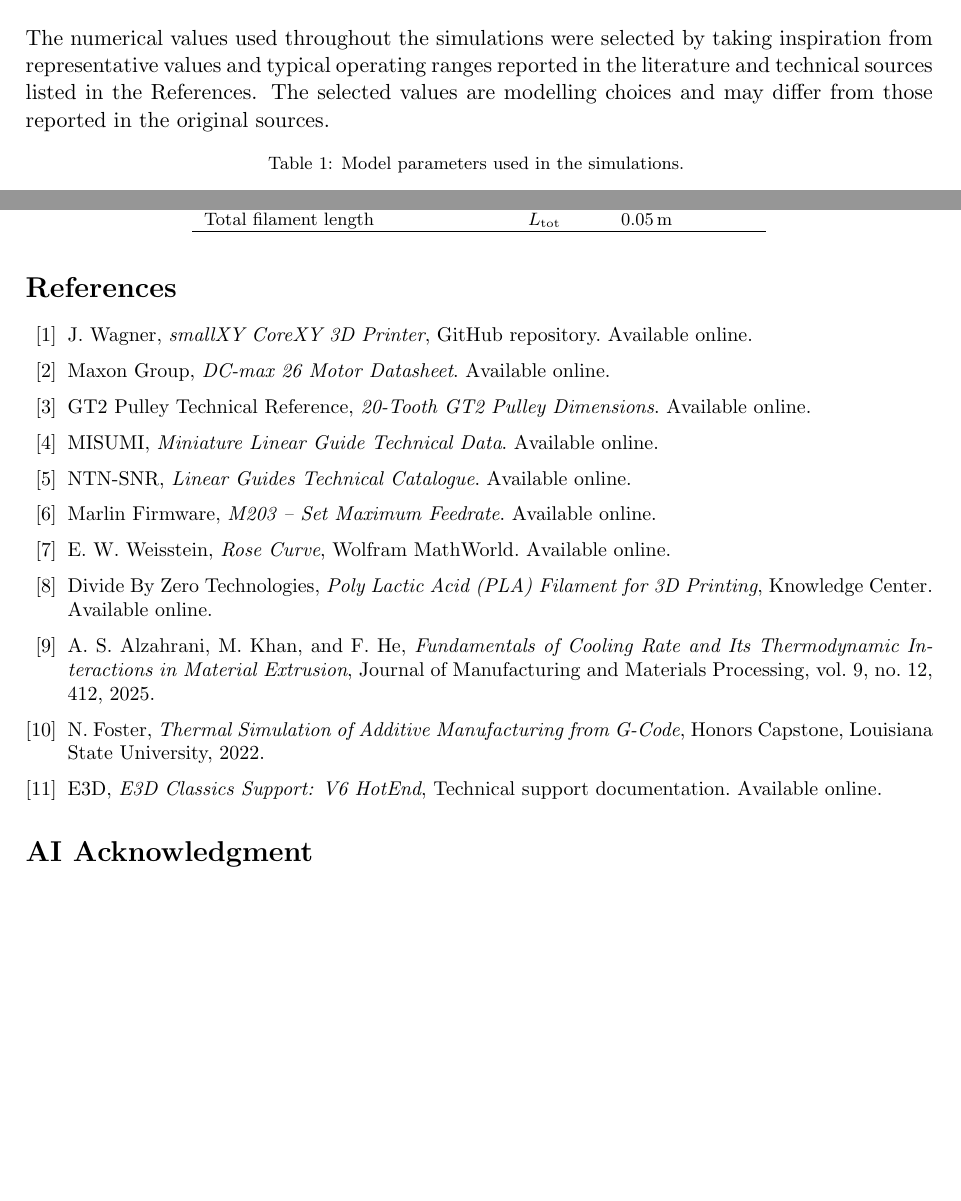
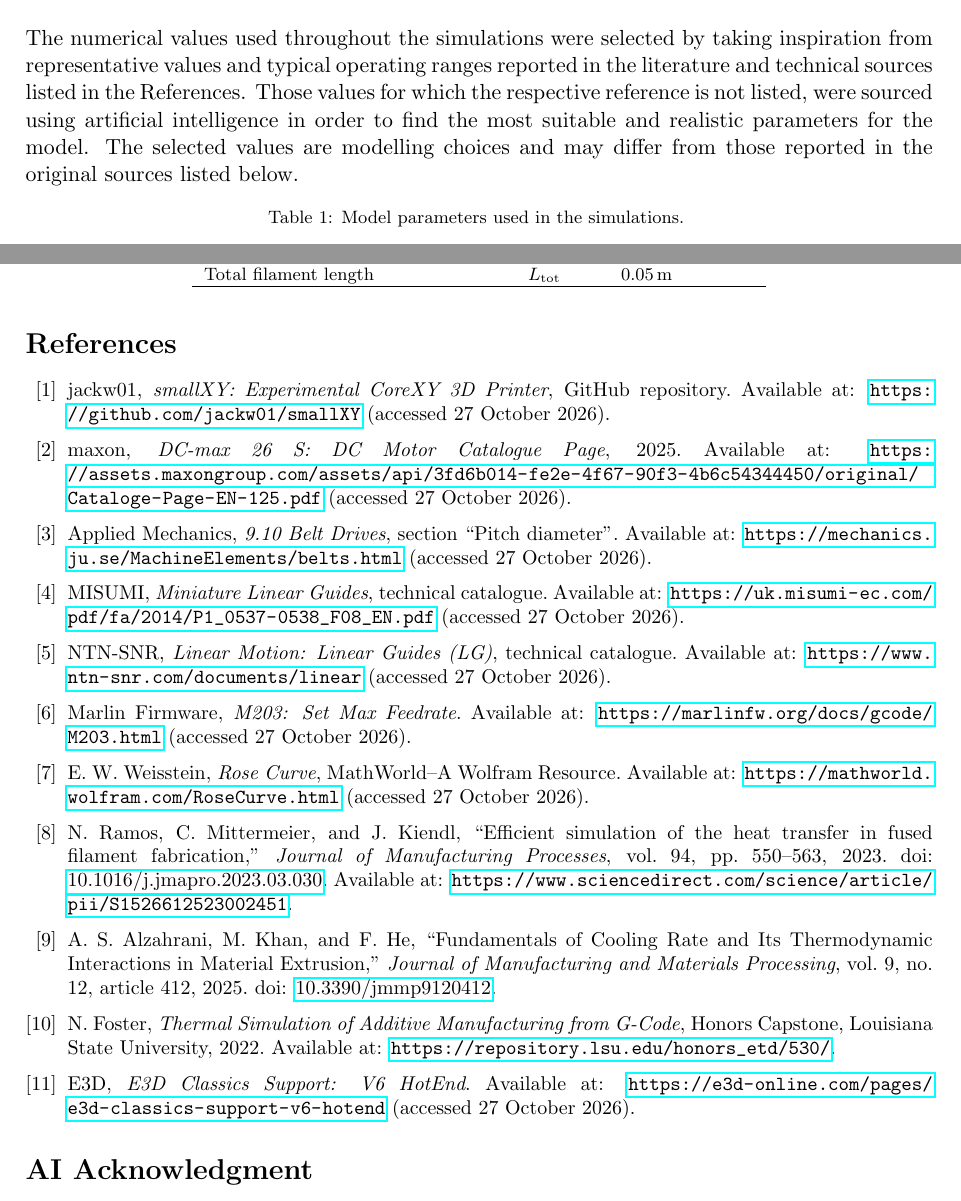
Before and after one commit to Stefano-Natalucci/Modelling-Mini-Project-G37, a LaTeX document (main.tex): two parts of pages 19 and 20 of 20, joined at a grey line, cut so that both start at the same text, the shorter picture padded with empty space. Compiled offline with pdfLaTeX.

Commit message:
Last corrections

```diff
--- a/main.tex
+++ b/main.tex
@@ -1619,8 +1619,10 @@ only from the measured motor-angle variations, without using Cartesian position
 
 The numerical values used throughout the simulations were selected by taking inspiration
 from representative values and typical operating ranges reported in the literature and
-technical sources listed in the References. The selected values are modelling choices and
-may differ from those reported in the original sources.
+technical sources listed in the References.
+Those values for which the respective reference is not listed, were sourced using artificial intelligence in order to find the most suitable and realistic parameters for the model.
+The selected values are modelling choices and
+may differ from those reported in the original sources listed below.
 
 \footnotesize
 \renewcommand{\arraystretch}{0.9}
@@ -1777,69 +1779,85 @@ Total filament length
 \begin{thebibliography}{99}
 
 \bibitem{corexy_mass}
-J. Wagner,
-\textit{smallXY CoreXY 3D Printer},
+jackw01,
+\textit{smallXY: Experimental CoreXY 3D Printer},
 GitHub repository.
-Available online.
+Available at: \url{https://github.com/jackw01/smallXY}
+(accessed 27 October 2026).
 
 \bibitem{maxon_motor}
-Maxon Group,
-\textit{DC-max 26 Motor Datasheet}.
-Available online.
+maxon,
+\textit{DC-max 26 S: DC Motor Catalogue Page},
+2025.
+Available at: \url{https://assets.maxongroup.com/assets/api/3fd6b014-fe2e-4f67-90f3-4b6c54344450/original/Cataloge-Page-EN-125.pdf}
+(accessed 27 October 2026).
 
 \bibitem{gt2_pulley}
-GT2 Pulley Technical Reference,
-\textit{20-Tooth GT2 Pulley Dimensions}.
-Available online.
+Applied Mechanics,
+\textit{9.10 Belt Drives},
+section ``Pitch diameter''.
+Available at:
+\url{https://mechanics.ju.se/MachineElements/belts.html}
+(accessed 27 October 2026).
 
 \bibitem{misumi_friction}
 MISUMI,
-\textit{Miniature Linear Guide Technical Data}.
-Available online.
+\textit{Miniature Linear Guides},
+technical catalogue.
+Available at: \url{https://uk.misumi-ec.com/pdf/fa/2014/P1_0537-0538_F08_EN.pdf}
+(accessed 27 October 2026).
 
 \bibitem{ntn_friction}
 NTN-SNR,
-\textit{Linear Guides Technical Catalogue}.
-Available online.
+\textit{Linear Motion: Linear Guides (LG)},
+technical catalogue.
+Available at: \url{https://www.ntn-snr.com/documents/linear}
+(accessed 27 October 2026).
 
 \bibitem{marlin_feedrate}
 Marlin Firmware,
-\textit{M203 -- Set Maximum Feedrate}.
-Available online.
+\textit{M203: Set Max Feedrate}.
+Available at: \url{https://marlinfw.org/docs/gcode/M203.html}
+(accessed 27 October 2026).
 
 \bibitem{rose_curve}
 E. W. Weisstein,
 \textit{Rose Curve},
-Wolfram MathWorld.
-Available online.
+MathWorld--A Wolfram Resource.
+Available at: \url{https://mathworld.wolfram.com/RoseCurve.html}
+(accessed 27 October 2026).
 
 \bibitem{pla_properties}
-Divide By Zero Technologies,
-\textit{Poly Lactic Acid (PLA) Filament for 3D Printing},
-Knowledge Center.
-Available online.
+N. Ramos, C. Mittermeier, and J. Kiendl,
+``Efficient simulation of the heat transfer in fused filament fabrication,''
+\textit{Journal of Manufacturing Processes},
+vol. 94, pp. 550--563, 2023.
+doi: \href{https://doi.org/10.1016/j.jmapro.2023.03.030}
+{10.1016/j.jmapro.2023.03.030}.
+Available at:
+\url{https://www.sciencedirect.com/science/article/pii/S1526612523002451}.
 
 \bibitem{cooling_rate}
 A. S. Alzahrani, M. Khan, and F. He,
-\textit{Fundamentals of Cooling Rate and Its Thermodynamic Interactions in Material Extrusion},
-Journal of Manufacturing and Materials Processing,
-vol. 9, no. 12, 412, 2025.
+``Fundamentals of Cooling Rate and Its Thermodynamic Interactions in Material
+Extrusion,''
+\textit{Journal of Manufacturing and Materials Processing},
+vol. 9, no. 12, article 412, 2025.
+doi: \href{https://doi.org/10.3390/jmmp9120412}{10.3390/jmmp9120412}.
 
 \bibitem{thermal_am}
 N. Foster,
 \textit{Thermal Simulation of Additive Manufacturing from G-Code},
-Honors Capstone,
-Louisiana State University, 2022.
+Honors Capstone, Louisiana State University, 2022.
+Available at: \url{https://repository.lsu.edu/honors_etd/530/}.
 
 \bibitem{e3d_hotend}
 E3D,
-\textit{E3D Classics Support: V6 HotEnd},
-Technical support documentation.
-Available online.
-
+\textit{E3D Classics Support: V6 HotEnd}.
+Available at: \url{https://e3d-online.com/pages/e3d-classics-support-v6-hotend}
+(accessed 27 October 2026).
 
 \end{thebibliography}
-
 \section*{AI Acknowledgment}
 
 We acknowledge the use of OpenAI's ChatGPT (https://chatgpt.com) to support the development
```
